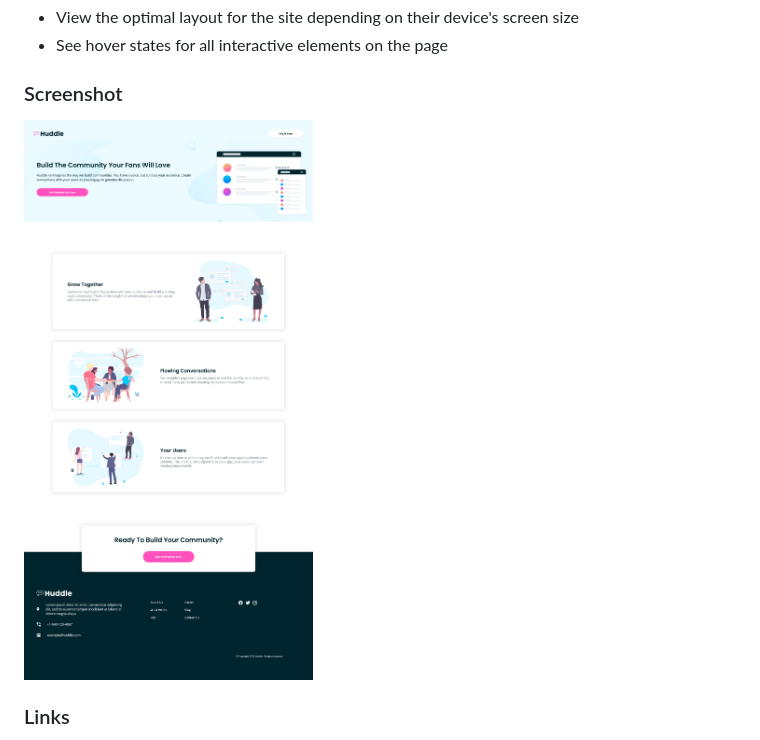
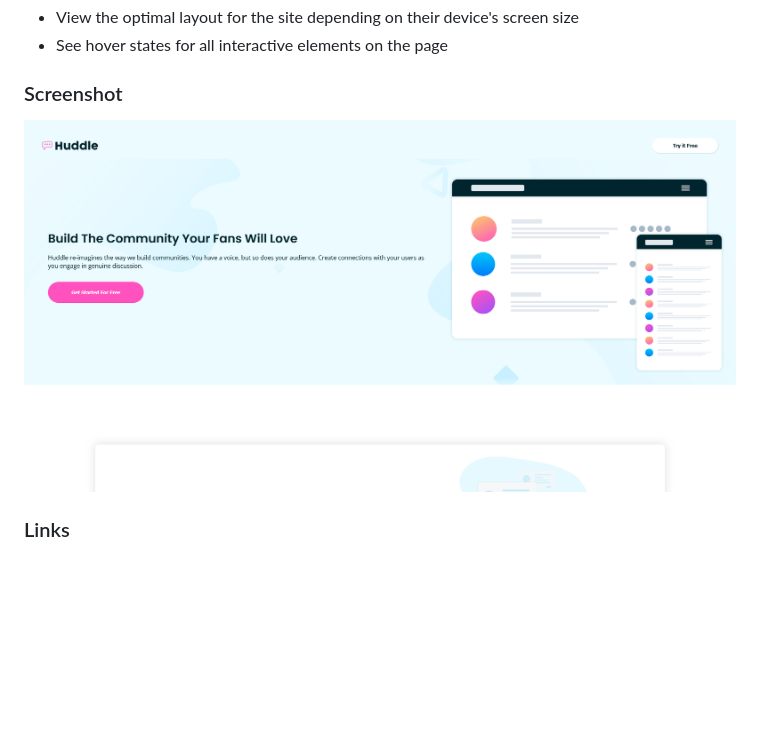
Before and after one commit to Devnielote/huddle-landing, a Markdown page: README.md, the part around the change. Rendered like a GitHub page; pictures changed too: assets/images/huddle-desktop.png (added); blank space fills up the shorter version.

Commit message:
chore: update desktop preview image

```diff
--- a/README.md
+++ b/README.md
@@ -25,7 +25,7 @@ Users should be able to:
 - See hover states for all interactive elements on the page
 
 ### Screenshot
- ![](./assets/images/desktop_view.png)
+ ![](./assets/images/huddle-desktop.png)
 
 ### Links
 
```
